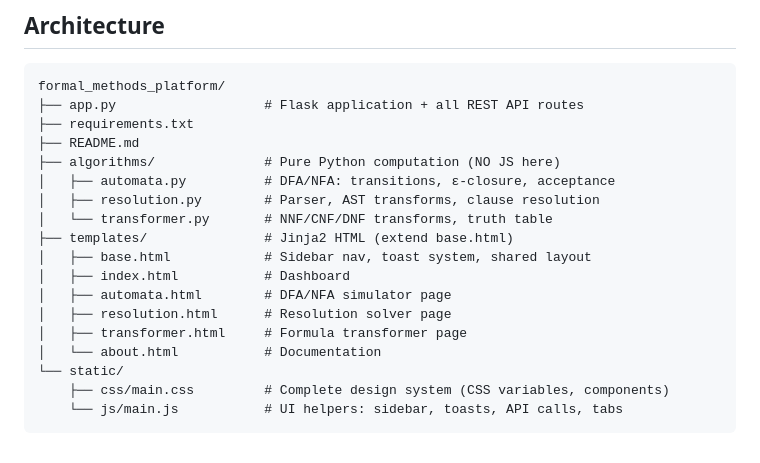
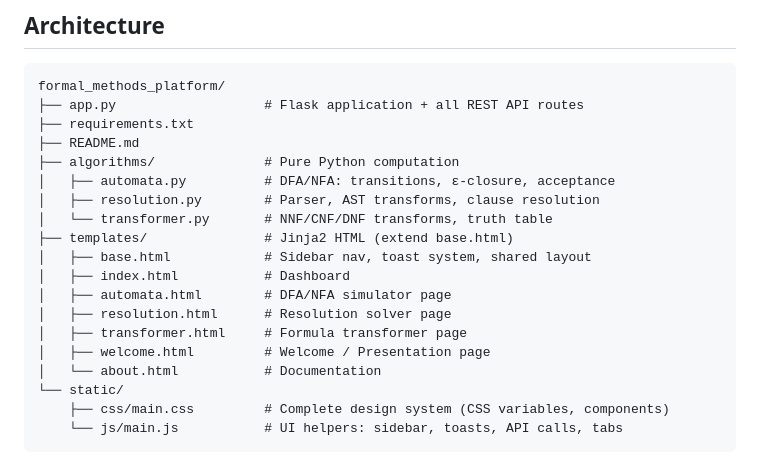
Before and after one commit to G10rga/TFCS-3.12.2, a Markdown page: README.md, the part around the change. Drawn GitHub-style.

Commit message:
Update README to clarify algorithms directory

```diff
--- a/README.md
+++ b/README.md
@@ -24,7 +24,7 @@ formal_methods_platform/
 ├── app.py                   # Flask application + all REST API routes
 ├── requirements.txt
 ├── README.md
-├── algorithms/              # Pure Python computation (NO JS here)
+├── algorithms/              # Pure Python computation
 │   ├── automata.py          # DFA/NFA: transitions, ε-closure, acceptance
 │   ├── resolution.py        # Parser, AST transforms, clause resolution
 │   └── transformer.py       # NNF/CNF/DNF transforms, truth table
@@ -34,6 +34,7 @@ formal_methods_platform/
 │   ├── automata.html        # DFA/NFA simulator page
 │   ├── resolution.html      # Resolution solver page
 │   ├── transformer.html     # Formula transformer page
+│   ├── welcome.html         # Welcome / Presentation page
 │   └── about.html           # Documentation
 └── static/
     ├── css/main.css         # Complete design system (CSS variables, components)
```
